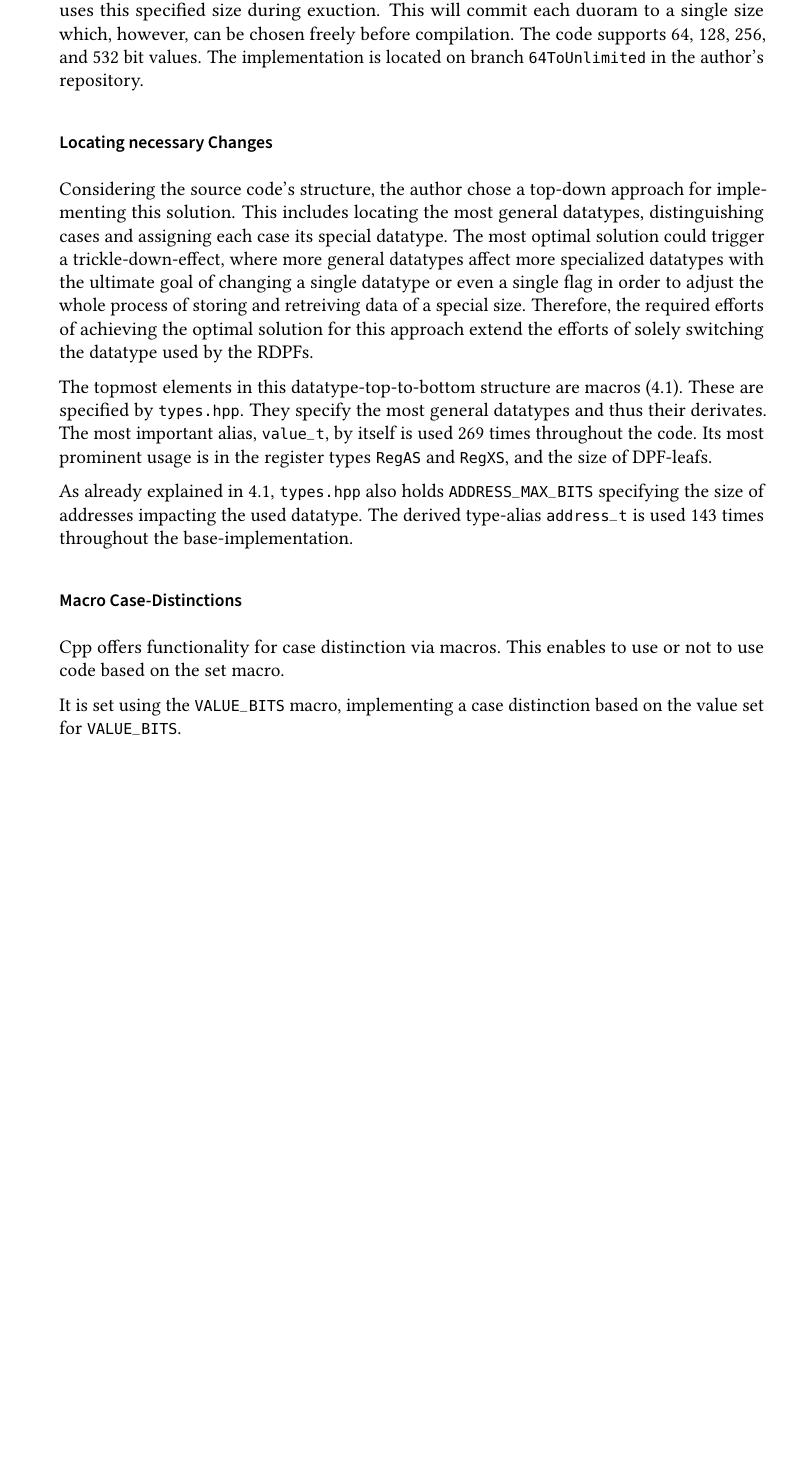
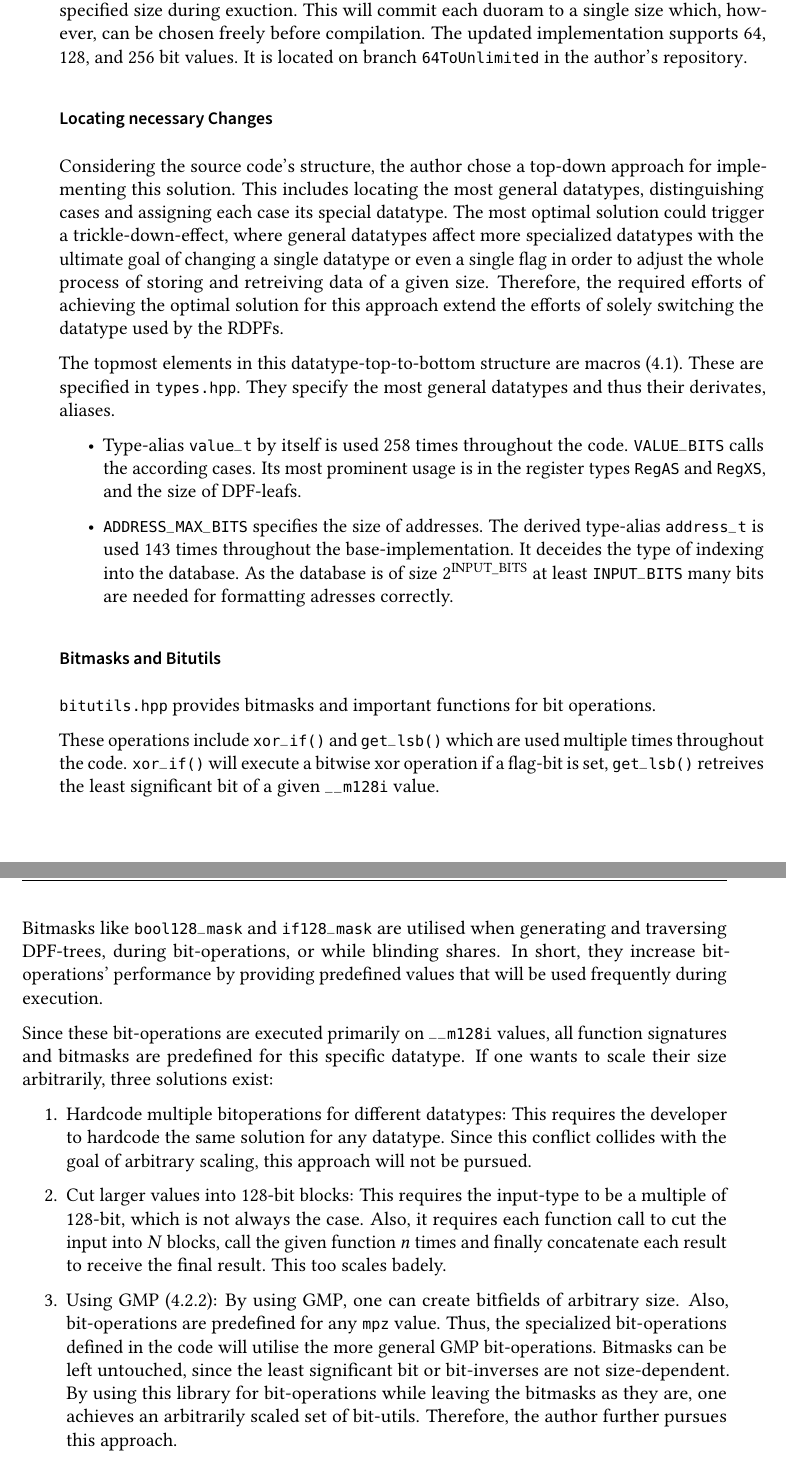
Before and after one commit to FelixWeik/BachlorsThesisORAM, a LaTeX thesis (thesis.tex, which reads sections/implementation/IncreasingSizeOfExistingDPFs.tex): part of page 33 of 41 before the commit and two parts of pages 33 and 34 of 43 after it, the two joined at a grey line, cut so that both start at the same text, the shorter picture padded with empty space. Compiled offline with pdfLaTeX; a LaTeX package or settings file that is missing is left out.

Commit message:
Introduced GMP and bitmasks

```diff
--- a/sections/implementation/IncreasingSizeOfExistingDPFs.tex
+++ b/sections/implementation/IncreasingSizeOfExistingDPFs.tex
@@ -1,31 +1,56 @@
 \label{sub:IncreasingTheSizeOfExistingDPFs}
 Another rather trivial approach is hardcoding larger datatypes replacing the original datatypes.
-The user chooses her preferred data-size, specifies it before compilation, and uses this specified size during exuction.
+The user chooses her preferred data-size before compilation and uses this specified size during exuction.
 This will commit each duoram to a single size which, however, can be chosen freely before compilation.
-The code supports 64, 128, 256, and 532 bit values. %TODO das stimmt ja gar nicht
-The implementation is located on branch \code{64ToUnlimited} in the author's repository.
+The updated implementation supports 64, 128, and 256 bit values.
+It is located on branch \code{64ToUnlimited} in the \hyperlink{https://github.com/FelixWeik/PrivateRandomAccessComputations/tree/64ToUnlimited}{author's repository}.
 
 \subsubsection*{Locating necessary Changes} \label{subsub:necessaryChanges}
 Considering the source code's structure, the author chose a top-down approach for implementing this solution.
 This includes locating the most general datatypes, distinguishing cases and assigning each case its special datatype.
-The most optimal solution could trigger a trickle-down-effect, where more general datatypes affect more specialized datatypes with the ultimate goal of changing a single datatype or even a single flag in order to adjust the whole process of storing and retreiving data of a special size.
+The most optimal solution could trigger a trickle-down-effect, where general datatypes affect more specialized datatypes with the ultimate goal of changing a single datatype or even a single flag in order to adjust the whole process of storing and retreiving data of a given size.
 Therefore, the required efforts of achieving the optimal solution for this approach extend the efforts of solely switching the datatype used by the RDPFs.
 
 The topmost elements in  this datatype-top-to-bottom structure are macros (\ref{subsub:implementationTypeshpp}).
-These are specified by \code{types.hpp}.
-They specify the most general datatypes and thus their derivates.
-The most important alias, \code{value\_t}, by itself is used 269 times throughout the code.
-Its most prominent usage is in the register types \code{RegAS} and \code{RegXS}, and the size of DPF-leafs.
+These are specified in \code{types.hpp}.
+They specify the most general datatypes and thus their derivates, aliases.
+\begin{itemize}
+    \item Type-alias \code{value\_t} by itself is used 258 times throughout the code.
+    \code{VALUE\_BITS} calls the according cases.
+    Its most prominent usage is in the register types \code{RegAS} and \code{RegXS}, and the size of DPF-leafs.
+    \item \code{ADDRESS\_MAX\_BITS} specifies the size of addresses.
+    The derived type-alias \code{address\_t} is used 143 times throughout the base-implementation.
+    It deceides the type of indexing into the database.
+    As the database is of size $2^\text{INPUT\_BITS}$ at least \code{INPUT\_BITS} many bits are needed for formatting adresses correctly.
+\end{itemize}
 
-As already explained in \ref{subsub:implementationTypeshpp}, \code{types.hpp} also holds \code{ADDRESS\_MAX\_BITS} specifying the size of addresses impacting the used datatype.
-The derived type-alias \code{address\_t} is used 143 times throughout the base-implementation.
+\subsubsection*{Bitmasks and Bitutils}\label{subsub:bitmasksAndBitutils}
+\code{bitutils.hpp} provides bitmasks and important functions for bit operations.
 
-\subsubsection*{Macro Case-Distinctions}\label{subsub:macroCaseDistinction}
-Cpp offers functionality for case distinction via macros.
-This enables to use or not to use code based on the set macro.
+These operations include \code{xor\_if()} and \code{get\_lsb()} which are used multiple times throughout the code.
+\code{xor\_if()} will execute a bitwise xor operation if a flag-bit is set, \code{get\_lsb()} retreives the least significant bit of a given \code{\_\_m128i} value.
 
+Bitmasks like \code{bool128\_mask} and \code{if128\_mask} are utilised when generating and traversing DPF-trees, during bit-operations, or while blinding shares.
+In short, they increase bit-operations' performance by providing predefined values that will be used frequently during execution.
 
-It is set using the \code{VALUE\_BITS} macro, implementing a case distinction based on the value set for \code{VALUE\_BITS}.
+Since these bit-operations are executed primarily on \code{\_\_m128i} values, all function signatures and bitmasks are predefined for this specific datatype.
+If one wants to scale their size arbitrarily, three solutions exist:
+\begin{enumerate}
+    \item Hardcode multiple bitoperations for different datatypes:
+    This requires the developer to hardcode the same solution for any datatype.
+    Since this conflict collides with the goal of arbitrary scaling, this approach will not be pursued.
+    \item Cut larger values into 128-bit blocks:
+    This requires the input-type to be a multiple of 128-bit, which is not always the case.
+    Also, it requires each function call to cut the input into $N$ blocks, call the given function $n$ times and finally concatenate each result to receive the final result.
+    This too scales badely.
+    \item Using GMP (\ref{subsub:gmp}):
+    By using GMP, one can create bitfields of arbitrary size.
+    Also, bit-operations are predefined for any \code{mpz} value.
+    Thus, the specialized bit-operations defined in the code will utilise the more general GMP bit-operations.
+    Bitmasks can be left untouched, since the least significant bit or bit-inverses are not size-dependent.
+    By using this library for bit-operations while leaving the bitmasks as they are, one achieves an arbitrarily scaled set of bit-utils.
+    Therefore, the author further pursues this approach.
+\end{enumerate}
 
 \subsubsection*{Arbitrary large AES}\label{subsub:arbitraryLargeAES}
 Each label in a DPF tree is AES encrypted.
```
Also changed, not shown: sections/implementation/IncreasingSizeOfExistingDPFs.tex (8 more changed lines).
